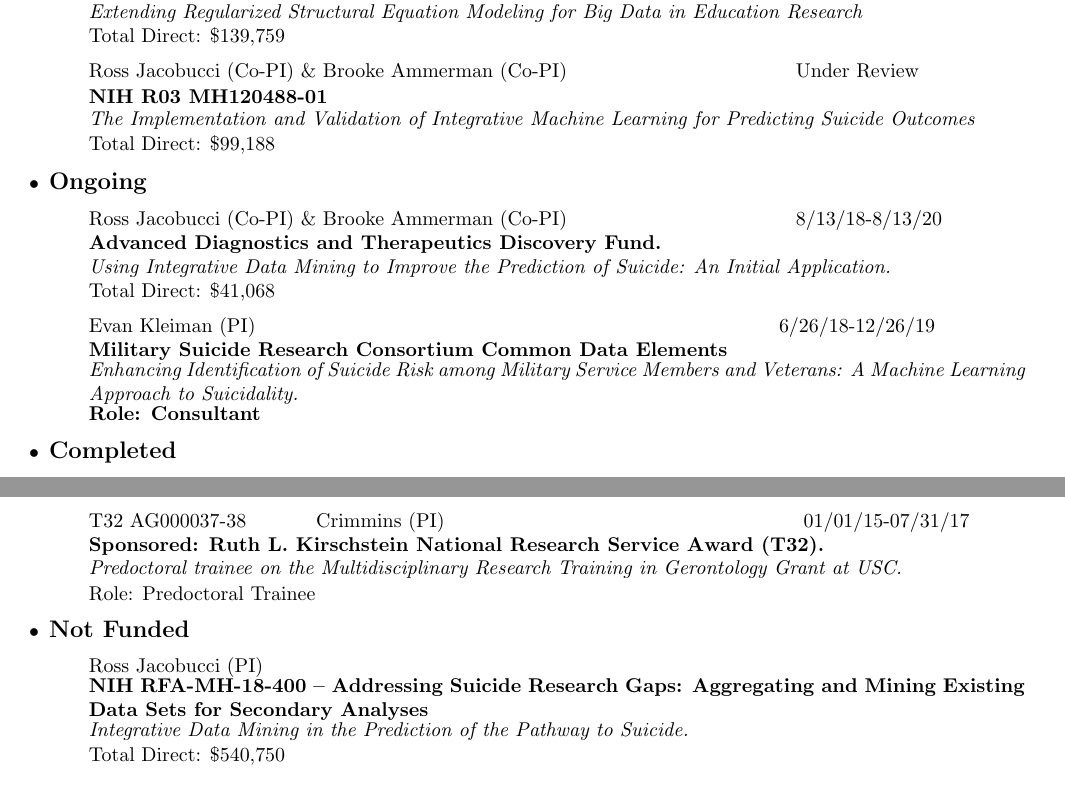
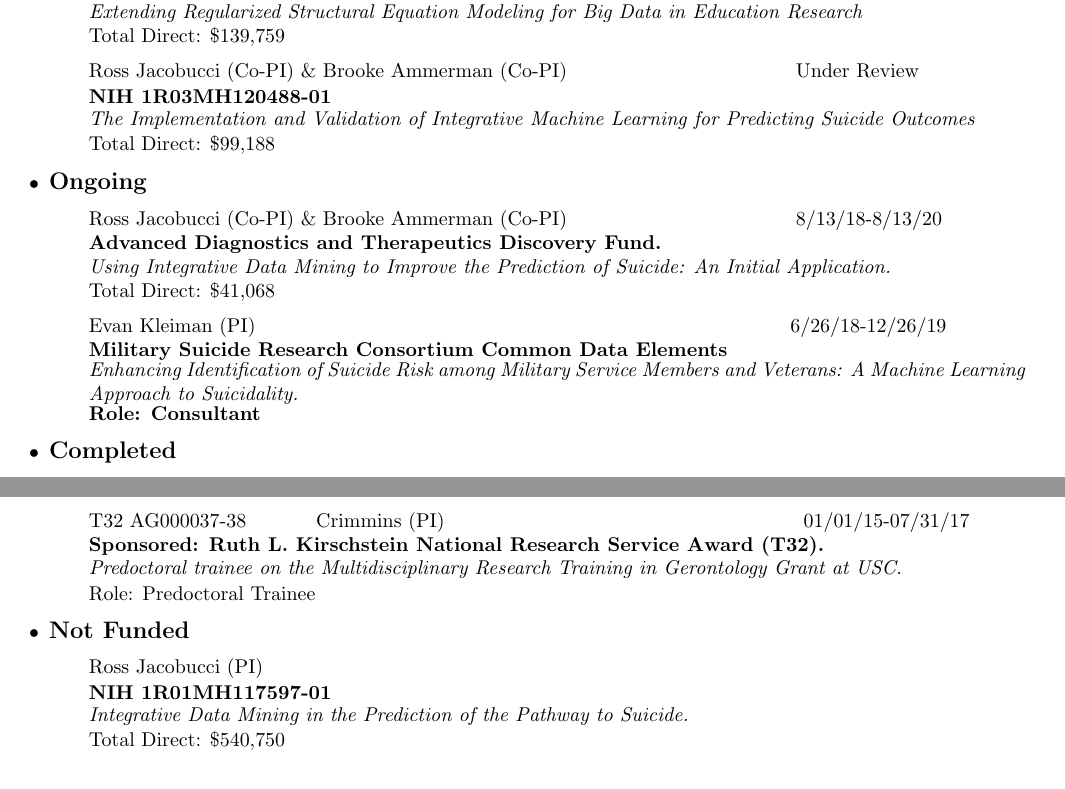
Before and after one commit to Rjacobucci/CV, a LaTeX CV (rj_cv.tex): two parts of pages 1 and 2 of 8, joined at a grey line, cut so that both start at the same text. Compiled offline with pdfLaTeX.

Commit message:
update grants

```diff
--- a/rj_cv.tex
+++ b/rj_cv.tex
@@ -135,7 +135,7 @@ Notre Dame, Indiana 46556 & rjacobucci.com \\
 
 \begin{center}
 	\parbox{6.5in}{{Ross Jacobucci (Co-PI) \& Brooke Ammerman (Co-PI)}   \hspace{3.8cm} Under Review}
-	\parbox{6.5in}{\textbf{NIH R03 MH120488-01} }
+	\parbox{6.5in}{\textbf{NIH 1R03MH120488-01} }
 	\parbox{6.5in}{\textit{The Implementation and Validation of Integrative Machine Learning for Predicting Suicide Outcomes}}
 	\parbox{6.5in}{Total Direct: \$99,188}
 \end{center}
@@ -155,7 +155,7 @@ Notre Dame, Indiana 46556 & rjacobucci.com \\
 
 
 \begin{center}
-	\parbox{6.5in}{{Evan Kleiman (PI)}    \hspace{9cm} 6/26/18-12/26/19}
+	\parbox{6.5in}{{Evan Kleiman (PI)}    \hspace{9.2cm} 6/26/18-12/26/19}
 	\parbox{6.5in}{\textbf{Military Suicide Research Consortium Common Data Elements} }
 	\parbox{6.5in}{\textit{Enhancing Identification of Suicide Risk among Military Service Members and Veterans: A Machine Learning Approach to Suicidality.}}
 	\parbox{6.5in}{\textbf{Role: Consultant}}
@@ -176,7 +176,7 @@ Notre Dame, Indiana 46556 & rjacobucci.com \\
 
 		\begin{center}
 			\parbox{6.5in}{{Ross Jacobucci (PI)} }
-			\parbox{6.5in}{\textbf{NIH RFA-MH-18-400 -- Addressing Suicide Research Gaps: Aggregating and Mining Existing Data Sets for Secondary Analyses} }
+			\parbox{6.5in}{\textbf{NIH 1R01MH117597-01} }
 			\parbox{6.5in}{\textit{Integrative Data Mining in the Prediction of the Pathway to Suicide.}}
 			\parbox{6.5in}{Total Direct: \$540,750}
 		\end{center}
```
Also changed, not shown: rj_cv.pdf, 2 other files.
